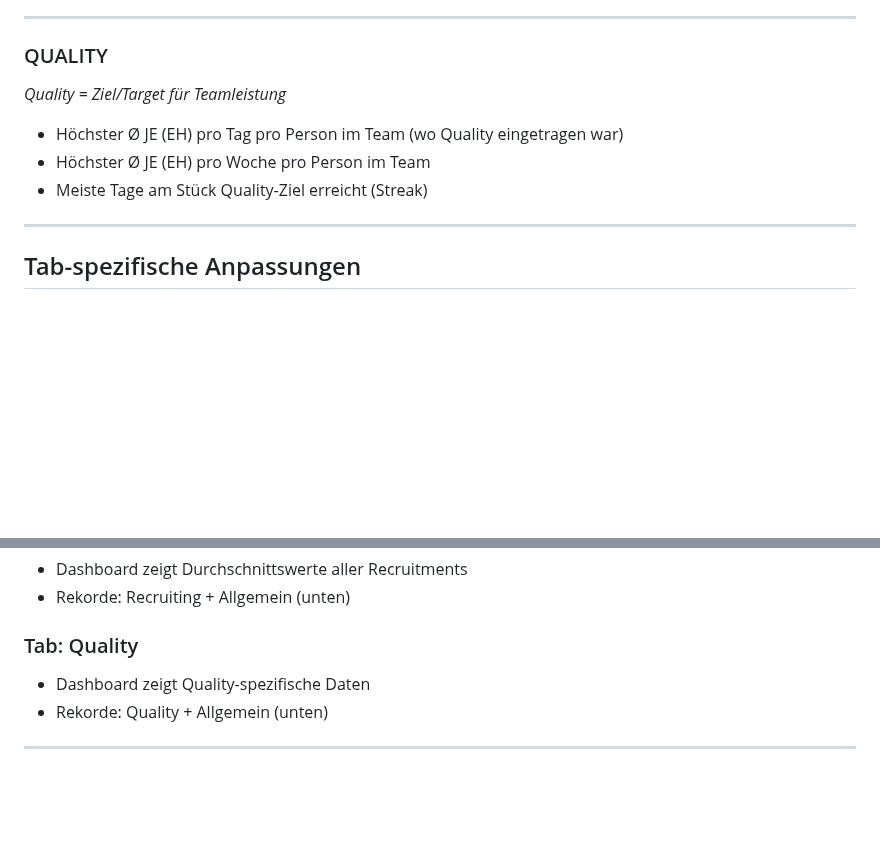
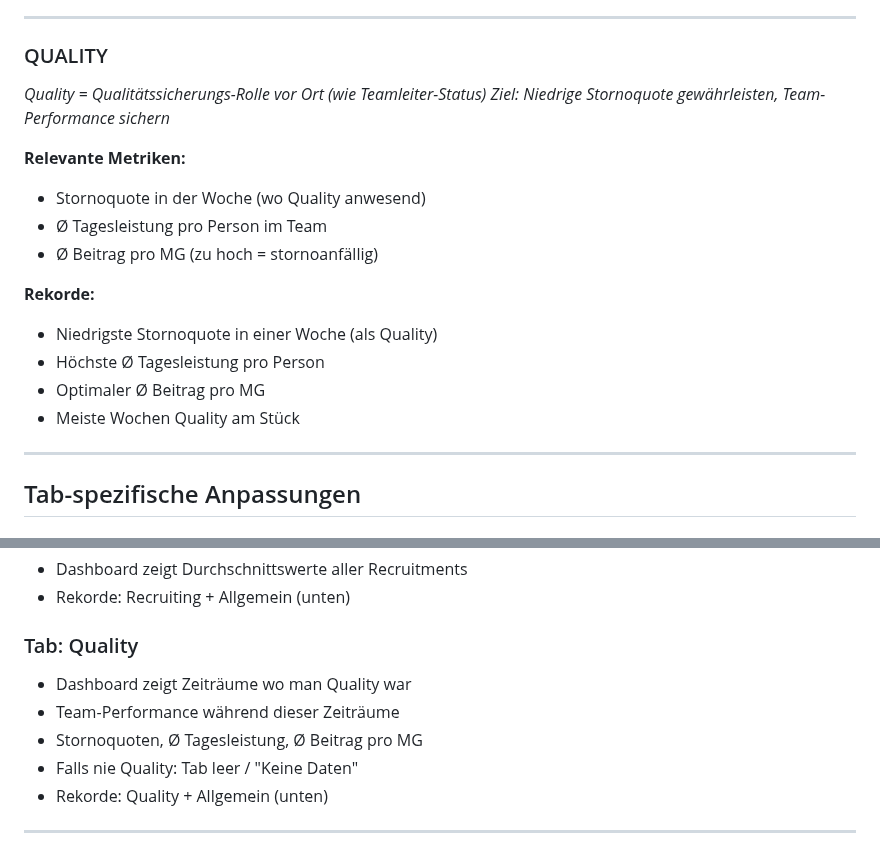
Before and after one commit to RB-AG-IT/office, a Markdown page: docs/REKORDE_DASHBOARD_SPEC.md, 2 parts joined by grey strips. GitHub-like rendering; blank space fills up the shorter version.

Commit message:
docs: Quality korrekt definiert - Rolle mit Stornoquote-Fokus

```diff
--- a/docs/REKORDE_DASHBOARD_SPEC.md
+++ b/docs/REKORDE_DASHBOARD_SPEC.md
@@ -107,11 +107,19 @@ Jeder Tab zeigt das gleiche Dashboard-Layout mit Adaptionen + nur die entspreche
 ---
 
 ### QUALITY
-*Quality = Ziel/Target für Teamleistung*
+*Quality = Qualitätssicherungs-Rolle vor Ort (wie Teamleiter-Status)*
+*Ziel: Niedrige Stornoquote gewährleisten, Team-Performance sichern*
 
-- Höchster Ø JE (EH) pro Tag pro Person im Team (wo Quality eingetragen war)
-- Höchster Ø JE (EH) pro Woche pro Person im Team
-- Meiste Tage am Stück Quality-Ziel erreicht (Streak)
+**Relevante Metriken:**
+- Stornoquote in der Woche (wo Quality anwesend)
+- Ø Tagesleistung pro Person im Team
+- Ø Beitrag pro MG (zu hoch = stornoanfällig)
+
+**Rekorde:**
+- Niedrigste Stornoquote in einer Woche (als Quality)
+- Höchste Ø Tagesleistung pro Person
+- Optimaler Ø Beitrag pro MG
+- Meiste Wochen Quality am Stück
 
 ---
 
@@ -139,7 +147,10 @@ Jeder Tab zeigt das gleiche Dashboard-Layout mit Adaptionen + nur die entspreche
 - Rekorde: Recruiting + Allgemein (unten)
 
 ### Tab: Quality
-- Dashboard zeigt Quality-spezifische Daten
+- Dashboard zeigt Zeiträume wo man Quality war
+- Team-Performance während dieser Zeiträume
+- Stornoquoten, Ø Tagesleistung, Ø Beitrag pro MG
+- Falls nie Quality: Tab leer / "Keine Daten"
 - Rekorde: Quality + Allgemein (unten)
 
 ---
```
